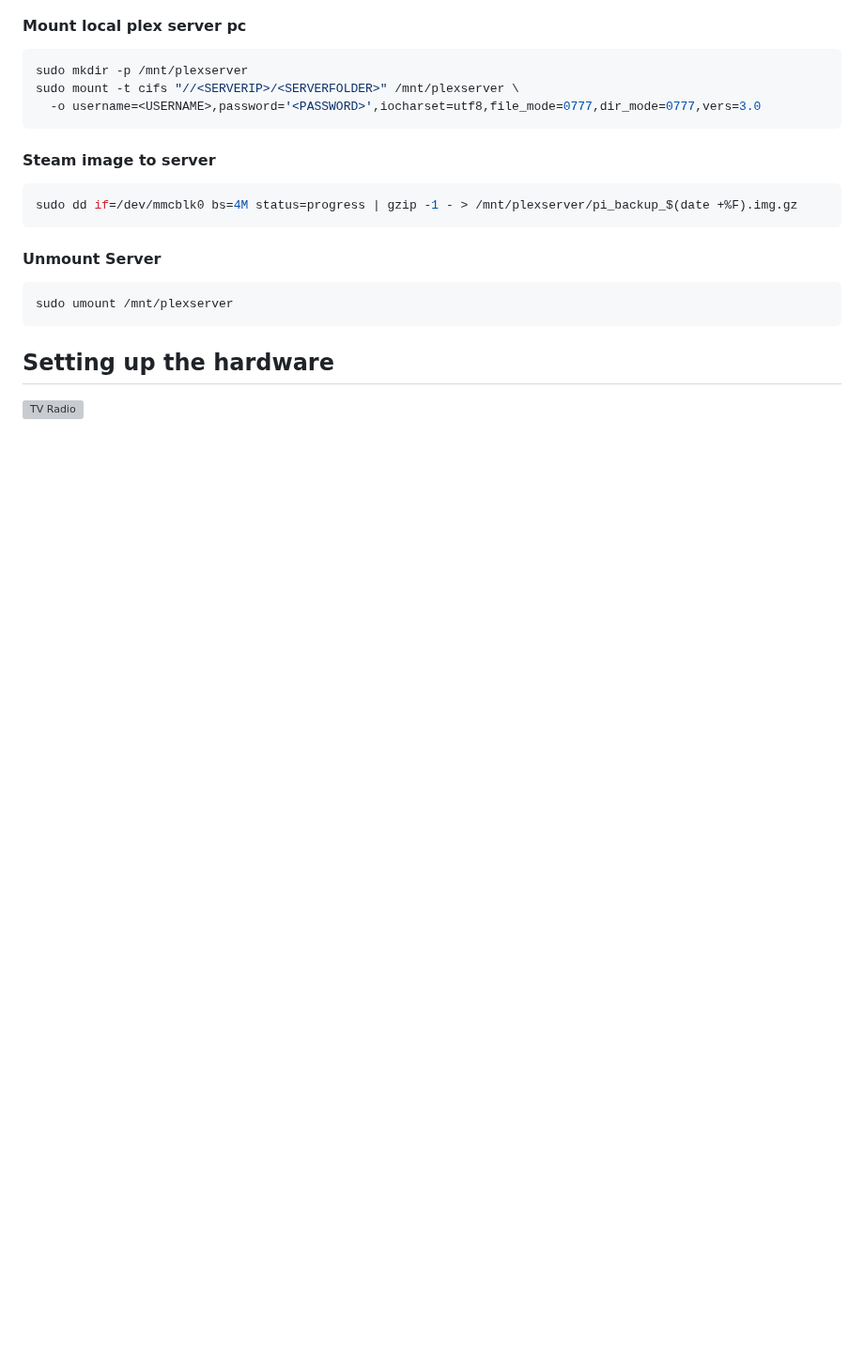
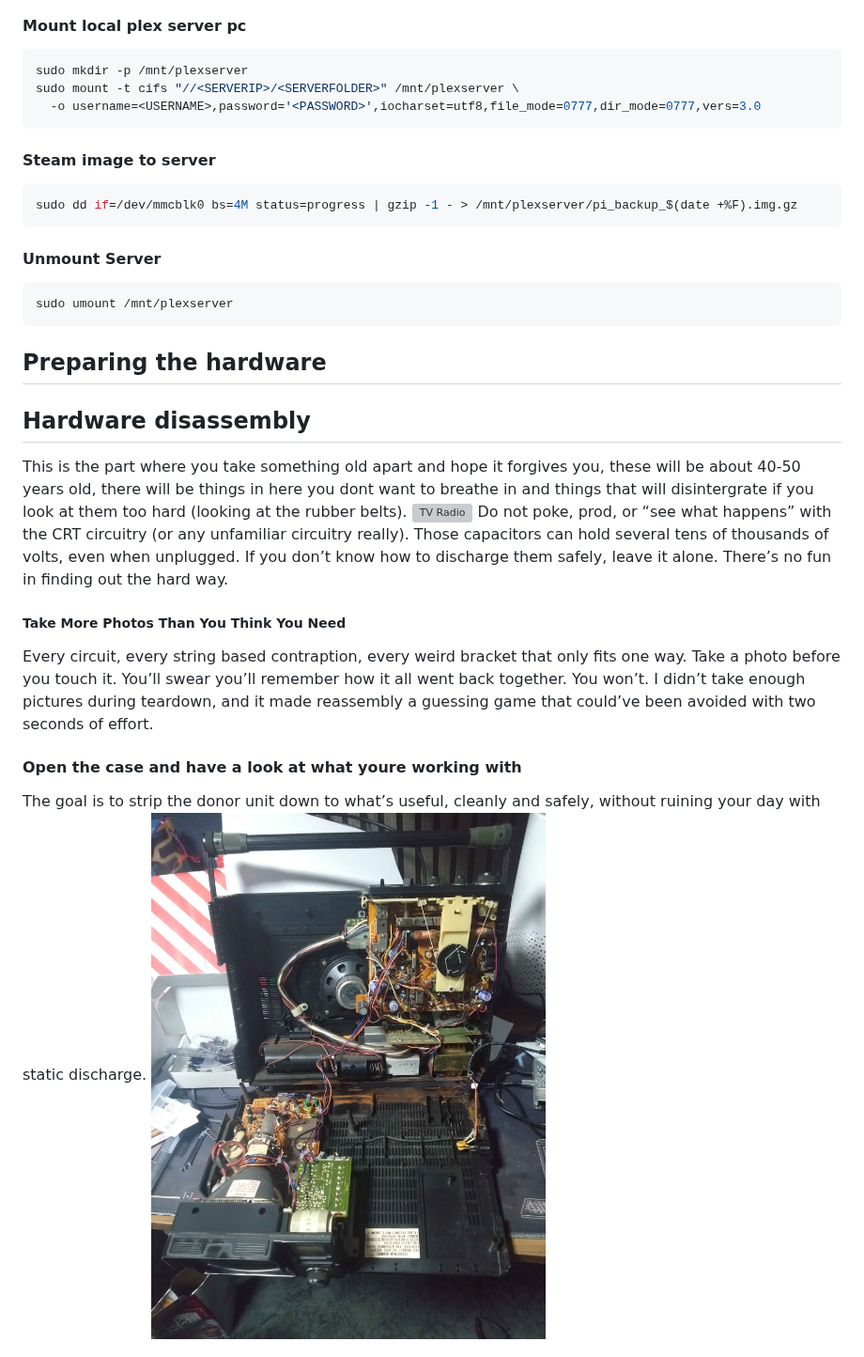
Before and after one commit to CallyyllaC/The-Ember-Deck, a Markdown page: README.md, the part around one of its changes. Shown at 94% size. GitHub-like rendering; pictures changed too: Images/OpenCase.jpg (added); blank space fills up the shorter version; grey boxes are pictures that could not be loaded.

Commit message:
Fix Readme add images

````diff
--- a/README.md
+++ b/README.md
@@ -155,5 +174,18 @@ sudo dd if=/dev/mmcblk0 bs=4M status=progress | gzip -1 - > /mnt/plexserver/pi_b
 ```bash
 sudo umount /mnt/plexserver
 ```
-## Setting up the hardware
-![TV Radio](images/TVRadio.jpg)
+
+## Preparing the hardware
+## Hardware disassembly
+This is the part where you take something old apart and hope it forgives you, these will be about 40-50 years old, there will be things in here you dont want to breathe in and things that will disintergrate if you look at them too hard (looking at the rubber belts).
+![TV Radio](Images/TVRadio.jpg)
+Do not poke, prod, or “see what happens” with the CRT circuitry (or any unfamiliar circuitry really). Those capacitors can hold several tens of thousands of volts, even when unplugged. If you don’t know how to discharge them safely, leave it alone. There’s no fun in finding out the hard way.
+
+##### Take More Photos Than You Think You Need
+Every circuit, every string based contraption, every weird bracket that only fits one way. Take a photo before you touch it. You’ll swear you’ll remember how it all went back together. You won’t.
+I didn’t take enough pictures during teardown, and it made reassembly a guessing game that could’ve been avoided with two seconds of effort.
+
+#### Open the case and have a look at what youre working with
+The goal is to strip the donor unit down to what’s useful, cleanly and safely, without ruining your day with static discharge.
+![TV Radio Internals](Images/OpenCase.jpg)
+
````
Also changed, not shown: other parts of README.md (+57 -9 lines), Images/BottomCase_Empty.jpg (added), Images/FrontButtons.jpg (added), Images/TapeDeck.jpg (added), Images/TopCase_Empty.jpg (added).
